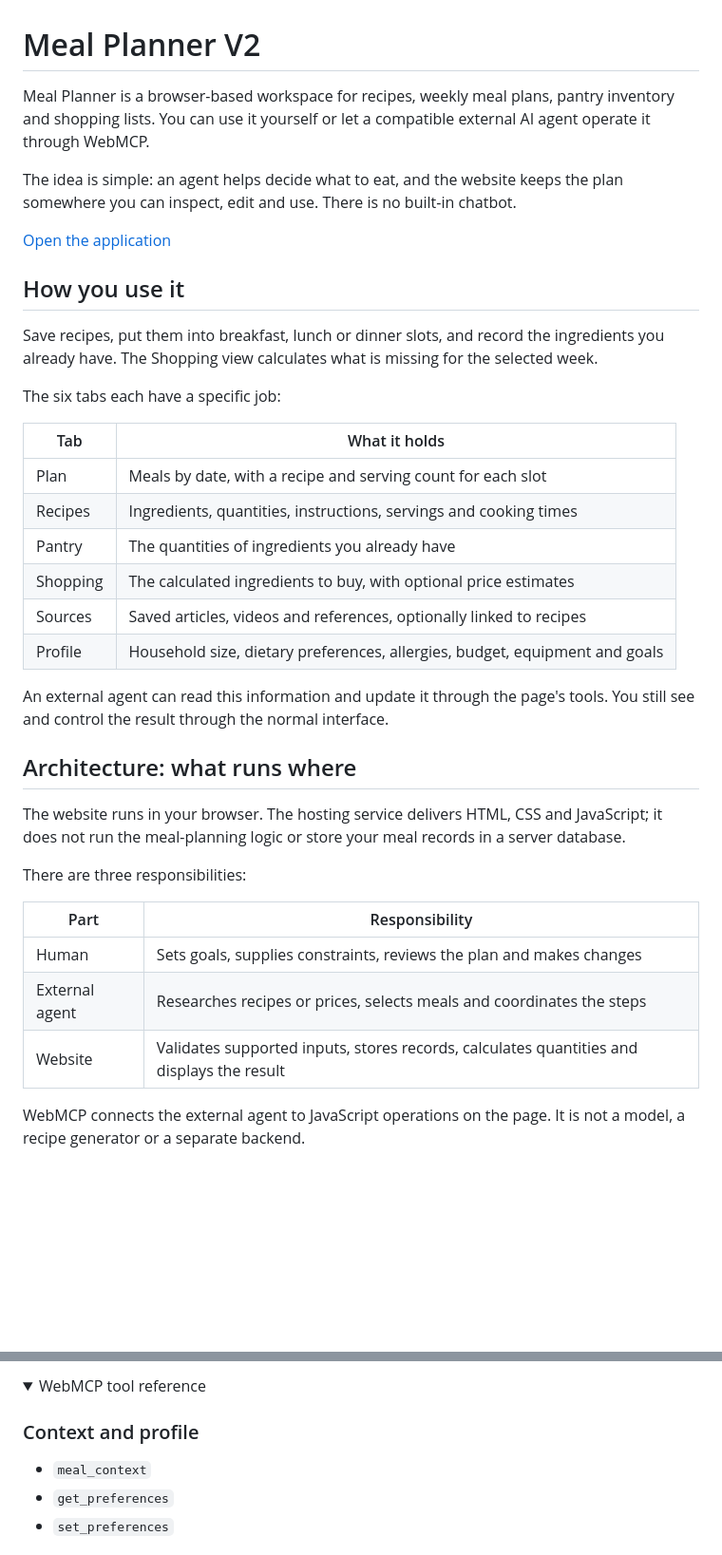
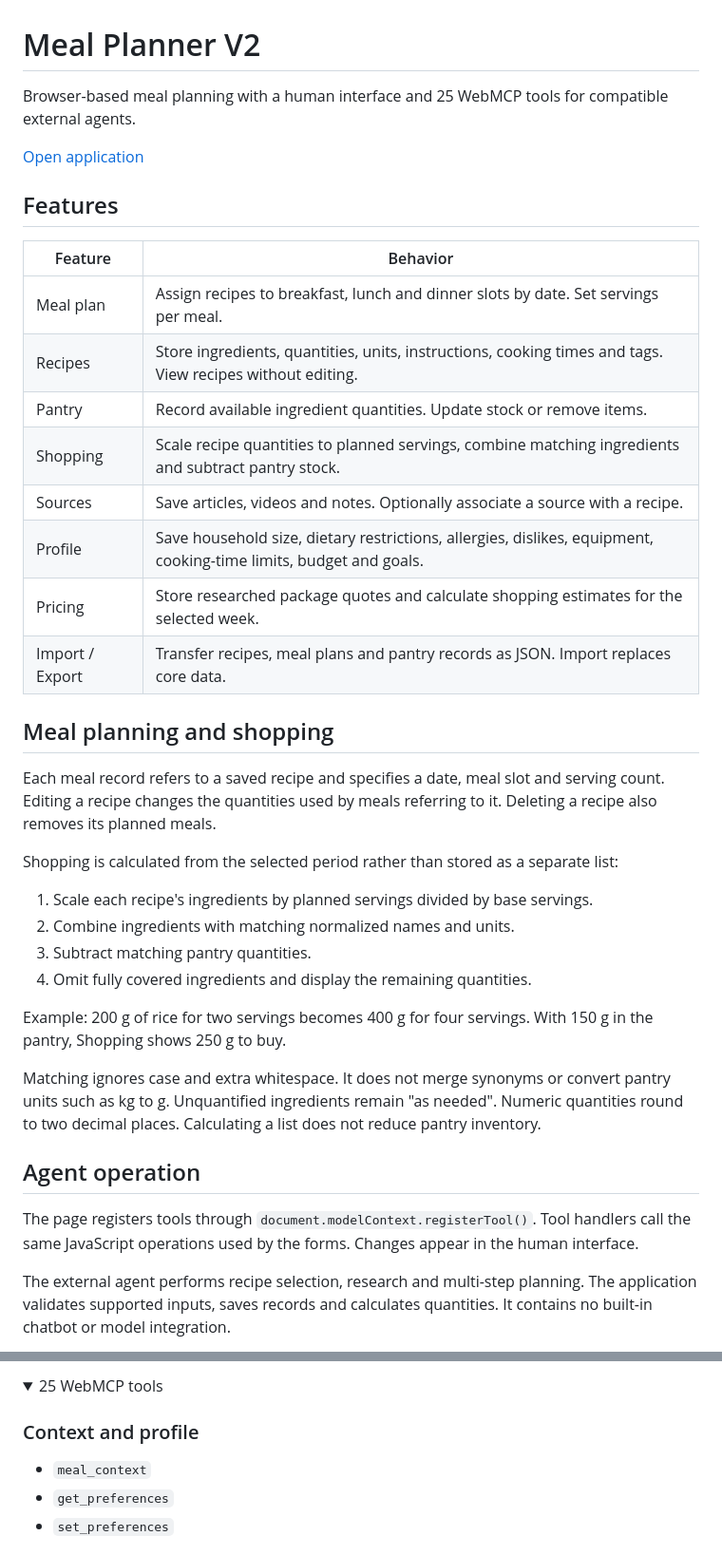
Before and after one commit to noob-express3000/meal_planner-V2, a Markdown page: README.md, 2 parts joined by grey strips. Shown at 95% size. Drawn GitHub-style; folded sections open; blank space fills up the shorter version.

Commit message:
docs: focus README on product features and concrete behavior

```diff
--- a/README.md
+++ b/README.md
@@ -1,39 +1,40 @@
 # Meal Planner V2
 
-Meal Planner is a browser-based workspace for recipes, weekly meal plans, pantry inventory and shopping lists. You can use it yourself or let a compatible external AI agent operate it through WebMCP.
+Browser-based meal planning with a human interface and 25 WebMCP tools for compatible external agents.
 
-The idea is simple: an agent helps decide what to eat, and the website keeps the plan somewhere you can inspect, edit and use. There is no built-in chatbot.
+[Open application](https://meal-planner-lfi2.onrender.com/)
 
-[Open the application](https://meal-planner-lfi2.onrender.com/)
+## Features
 
-## How you use it
+| Feature | Behavior |
+| --- | --- |
+| Meal plan | Assign recipes to breakfast, lunch and dinner slots by date. Set servings per meal. |
+| Recipes | Store ingredients, quantities, units, instructions, cooking times and tags. View recipes without editing. |
+| Pantry | Record available ingredient quantities. Update stock or remove items. |
+| Shopping | Scale recipe quantities to planned servings, combine matching ingredients and subtract pantry stock. |
+| Sources | Save articles, videos and notes. Optionally associate a source with a recipe. |
+| Profile | Save household size, dietary restrictions, allergies, dislikes, equipment, cooking-time limits, budget and goals. |
+| Pricing | Store researched package quotes and calculate shopping estimates for the selected week. |
+| Import / Export | Transfer recipes, meal plans and pantry records as JSON. Import replaces core data. |
 
-Save recipes, put them into breakfast, lunch or dinner slots, and record the ingredients you already have. The Shopping view calculates what is missing for the selected week.
+## Meal planning and shopping
 
-The six tabs each have a specific job:
+Each meal record refers to a saved recipe and specifies a date, meal slot and serving count. Editing a recipe changes the quantities used by meals referring to it. Deleting a recipe also removes its planned meals.
 
-| Tab | What it holds |
-| --- | --- |
-| Plan | Meals by date, with a recipe and serving count for each slot |
-| Recipes | Ingredients, quantities, instructions, servings and cooking times |
-| Pantry | The quantities of ingredients you already have |
-| Shopping | The calculated ingredients to buy, with optional price estimates |
-| Sources | Saved articles, videos and references, optionally linked to recipes |
-| Profile | Household size, dietary preferences, allergies, budget, equipment and goals |
+Shopping is calculated from the selected period rather than stored as a separate list:
 
-An external agent can read this information and update it through the page's tools. You still see and control the result through the normal interface.
+1. Scale each recipe's ingredients by planned servings divided by base servings.
+2. Combine ingredients with matching normalized names and units.
+3. Subtract matching pantry quantities.
+4. Omit fully covered ingredients and display the remaining quantities.
 
-## Architecture: what runs where
+Example: 200 g of rice for two servings becomes 400 g for four servings. With 150 g in the pantry, Shopping shows 250 g to buy.
 
-The website runs in your browser. The hosting service delivers HTML, CSS and JavaScript; it does not run the meal-planning logic or store your meal records in a server database.
+Matching ignores case and extra whitespace. It does not merge synonyms or convert pantry units such as kg to g. Unquantified ingredients remain "as needed". Numeric quantities round to two decimal places. Calculating a list does not reduce pantry inventory.
 
-There are three responsibilities:
+## Agent operation
 
-| Part | Responsibility |
-| --- | --- |
-| Human | Sets goals, supplies constraints, reviews the plan and makes changes |
-| External agent | Researches recipes or prices, selects meals and coordinates the steps |
-| Website | Validates supported inputs, stores records, calculates quantities and displays the result |
+The page registers tools through `document.modelContext.registerTool()`. Tool handlers call the same JavaScript operations used by the forms. Changes appear in the human interface.
 
-WebMCP connects the external agent to JavaScript operations on the page. It is not a model, a recipe generator or a separate backend.
+The external agent performs recipe selection, research and multi-step planning. The application validates supported inputs, saves records and calculates quantities. It contains no built-in chatbot or model integration.
 
@@ -133,6 +42,6 @@ The page exposes 25 tools. Their names are listed below as a developer reference
 
 <details>
-<summary>WebMCP tool reference</summary>
+<summary>25 WebMCP tools</summary>
 
 ### Context and profile
 
```
Also changed, not shown: other parts of README.md (+56 -114 lines).
